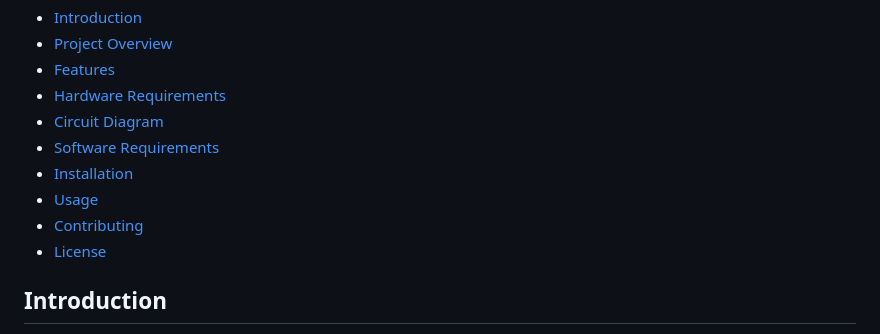
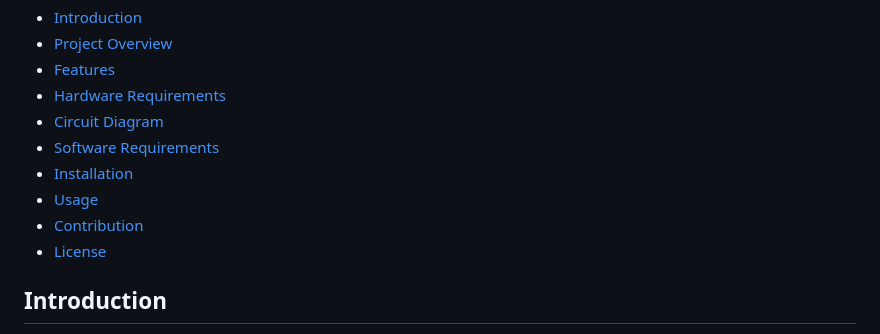
Before and after one commit to jasmit21/smartify, a Markdown page: README.md, the part around the change. Rendered like a GitHub page.

```diff
--- a/README.md
+++ b/README.md
@@ -10,7 +10,7 @@
 - [Software Requirements](#software-requirements)
 - [Installation](#installation)
 - [Usage](#usage)
-- [Contributing](#contributing)
+- [Contribution](#Contribution)
 - [License](#license)
 
 ## Introduction
```
